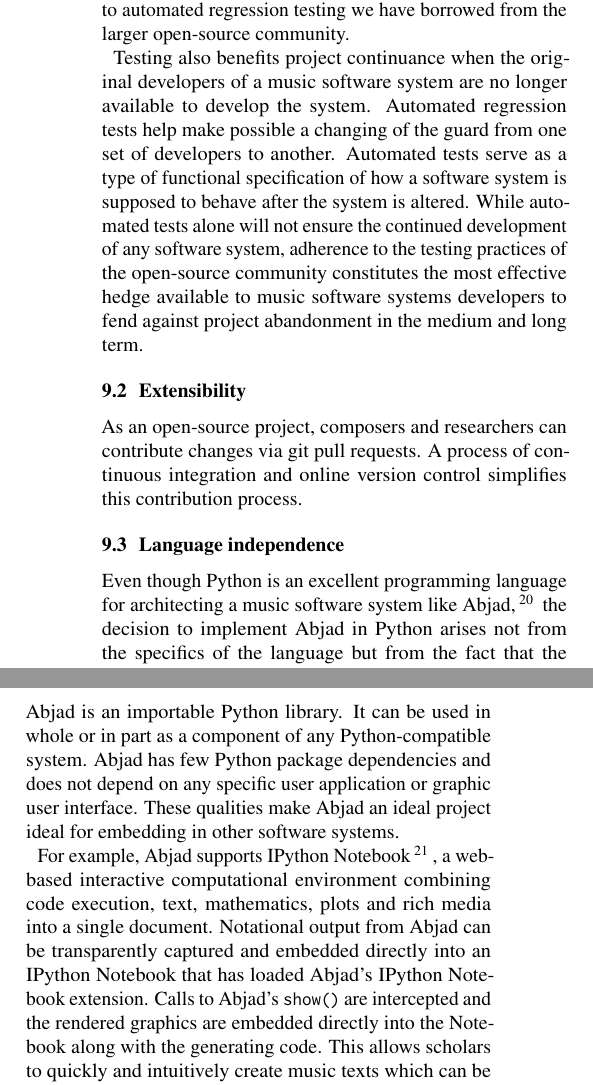
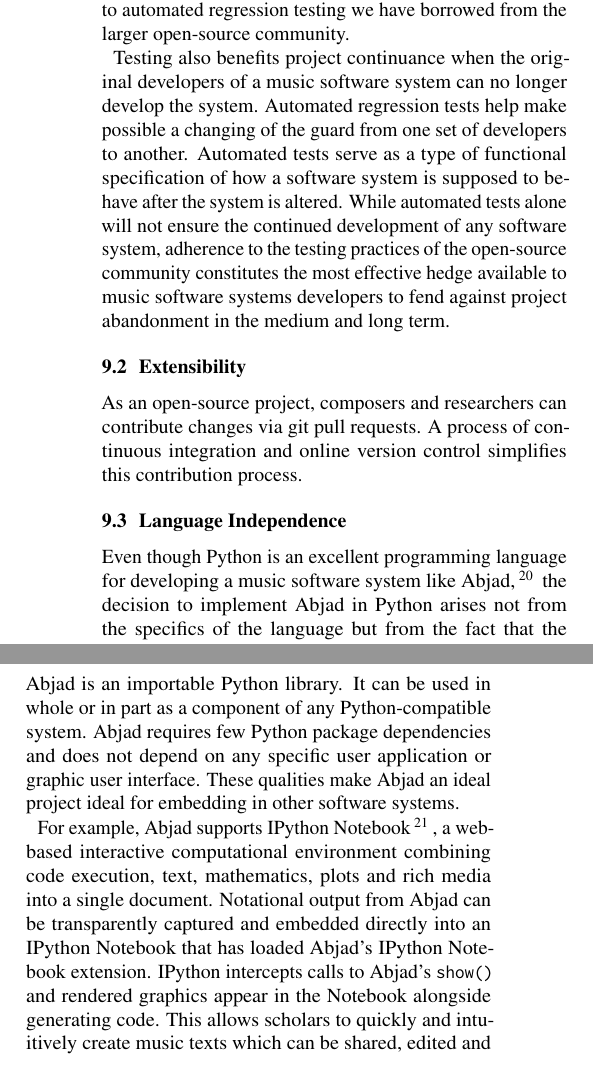
Before and after one commit to Abjad/tenor2015, a LaTeX paper (abjad.tex): two parts of the columns of page 6 of 8, joined at a grey line, cut so that both start at the same text. Compiled offline with pdfLaTeX.

Commit message:
smoothed prose in 9

```diff
--- a/abjad.tex
+++ b/abjad.tex
@@ -964,7 +964,7 @@
 possible only because of the approach to automated regression testing we have
 borrowed from the larger open-source community.
 
-Testing also benefits project continuance when the original developers of a music software system are no longer available to develop the system. Automated regression tests help make
+Testing also benefits project continuance when the original developers of a music software system can no longer develop the system. Automated regression tests help make
 possible a changing of the guard from one set of developers to another. Automated tests serve as a type of functional specification of how a software system is supposed to behave after the system is altered. While automated tests alone will not ensure the continued development of any software
 system, adherence to the testing practices of the open-source
 community constitutes the most effective hedge available to music software
@@ -977,10 +977,10 @@
 git pull requests. A process of continuous integration and online version
 control simplifies this contribution process.
 
-\subsection{Language independence}
+\subsection{Language Independence}
 
 Even though Python is an excellent programming
-language for architecting a music software system like Abjad,\footnote{Aspects
+language for developing a music software system like Abjad,\footnote{Aspects
 of Python we find particularly helpful include the availability of lists,
 dictionaries and sets as built-in types; the interface provided for string and
 Unicode objects; the unified approach to encapsulation provided by Python's
@@ -995,7 +995,7 @@
 \subsection{Embeddability}
 
 Abjad is an importable Python library. It can be used in whole or in part as a
-component of any Python-compatible system. Abjad has few Python package
+component of any Python-compatible system. Abjad requires few Python package
 dependencies and does not depend on any specific user application or graphic user
 interface. These qualities make Abjad an ideal project ideal for embedding in
 other software systems.
@@ -1005,10 +1005,8 @@
 computational environment combining code execution, text, mathematics, plots
 and rich media into a single document. Notational output from Abjad can be
 transparently captured and embedded directly into an IPython Notebook that has
-loaded Abjad's IPython Notebook extension. Calls to Abjad's \texttt{show()} are
-intercepted and the rendered graphics are embedded directly into the Notebook
-along with the generating code. This allows scholars to quickly and intuitively
-create music texts which can be shared, edited and executed by other IPython
+loaded Abjad's IPython Notebook extension. IPython intercepts calls to Abjad's \texttt{show()}
+and rendered graphics appear in the Notebook alongside generating code. This allows scholars to quickly and intuitively create music texts which can be shared, edited and executed by other IPython
 users.
 
 \subsection{Maintainability}
```
